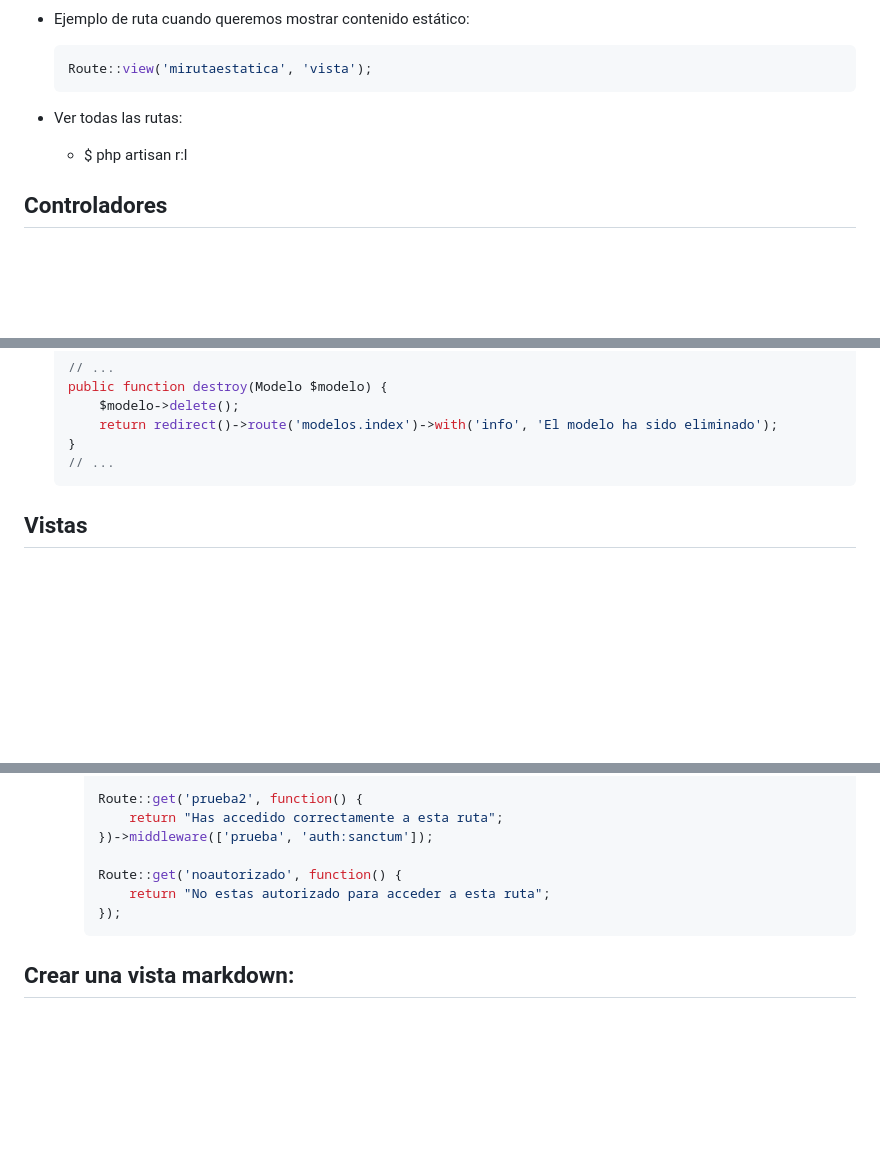
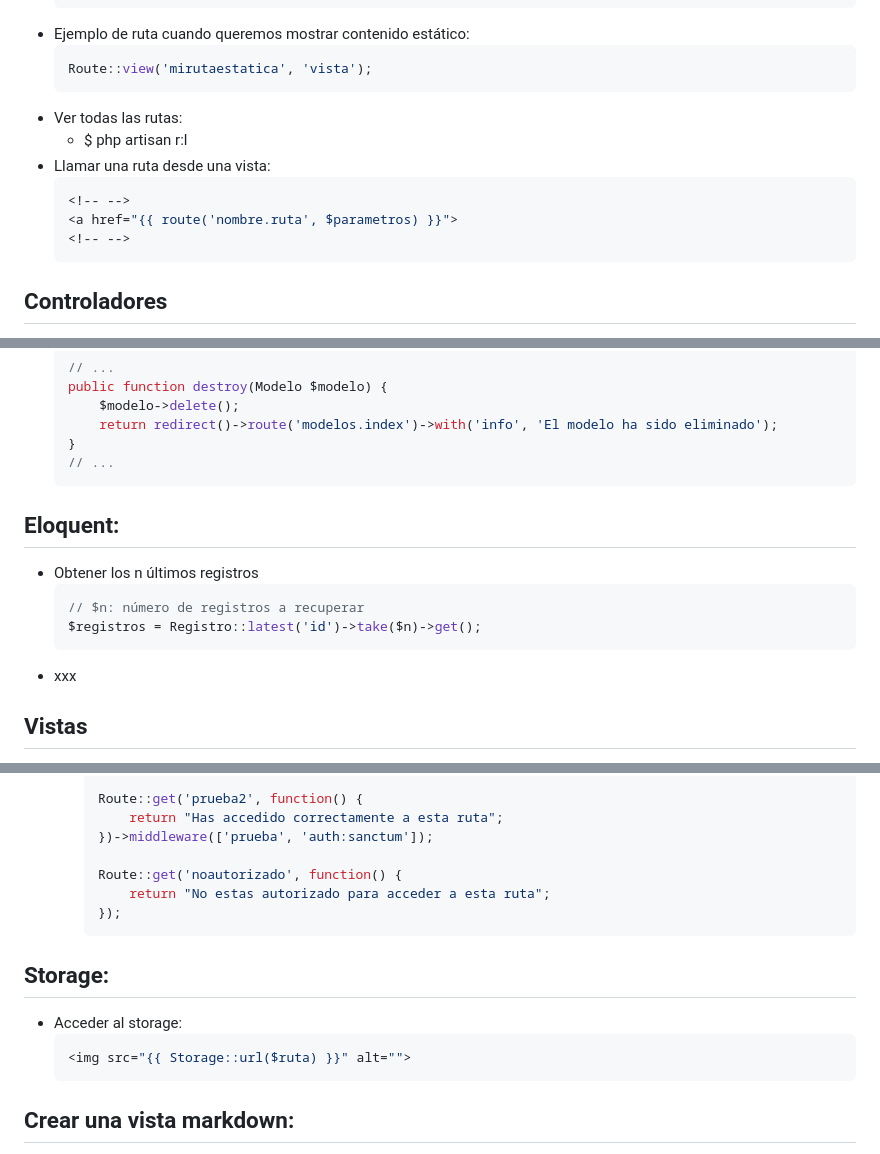
Before and after one commit to petrix12/wireui2024, a Markdown page: laravel10.md, 3 parts joined by grey strips. GitHub-like rendering; blank space fills up the shorter version.

````diff
--- a/laravel10.md
+++ b/laravel10.md
@@ -99,9 +99,14 @@
     ```php
     Route::view('mirutaestatica', 'vista');
     ```
-
 + Ver todas las rutas:
     + $ php artisan r:l
++ Llamar una ruta desde una vista:
+    ```php
+    <!-- -->
+    <a href="{{ route('nombre.ruta', $parametros) }}">
+    <!-- -->
+    ```
 
 ## Controladores
 + Crear controlador:
@@ -210,6 +215,13 @@
     // ...
     ```
 
+## Eloquent:
++ Obtener los n últimos registros
+    ```php
+    // $n: número de registros a recuperar
+    $registros = Registro::latest('id')->take($n)->get();
+    ```
++ xxx
 
 ## Vistas
 + Ejemplos de vistas para un CRUD:
@@ -1309,6 +1321,12 @@
         });
         ```
 
+## Storage:
++ Acceder al storage:
+    ```php
+    <img src="{{ Storage::url($ruta) }}" alt="">
+    ```
+
 ## Crear una vista markdown:
 1. Instalar la dependencia:
     + $ composer require graham-campbell/markdown
````
Also changed, not shown: vue.md (+14 -0 lines).
